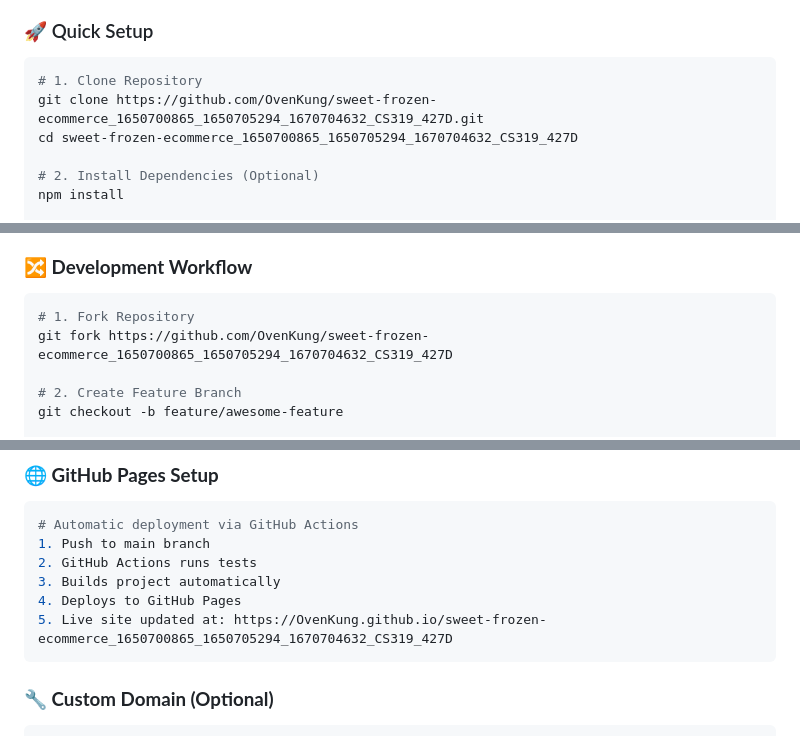
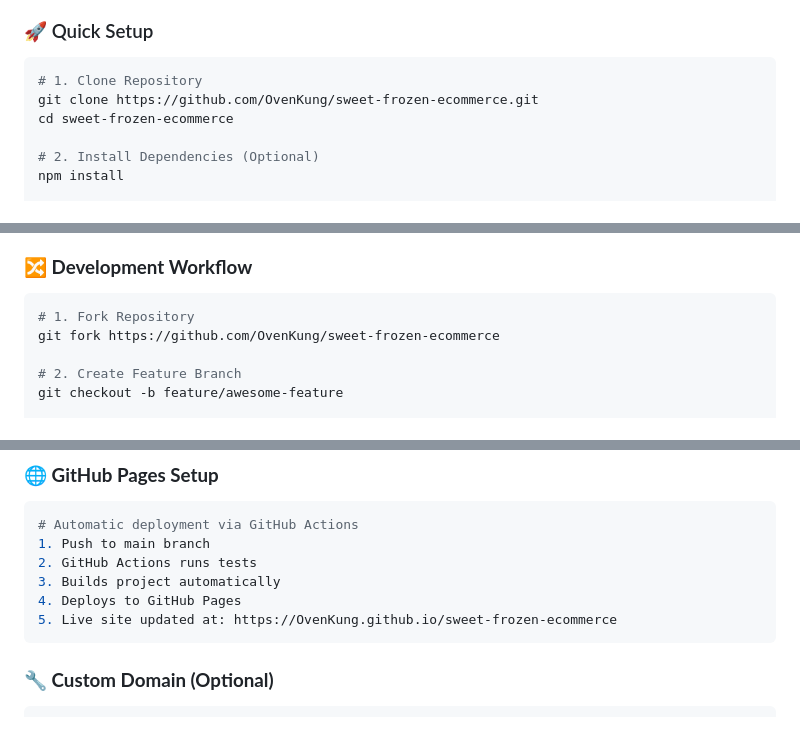
Before and after one commit to OvenKung/sweet-frozen-ecommerce, a Markdown page: README.md, 3 parts joined by grey strips. Drawn GitHub-style.

Commit message:
docs(README): update all links and badges to new repo name sweet-frozen-ecommerce

````diff
--- a/README.md
+++ b/README.md
@@ -228,8 +228,8 @@ Version Control: Git
 
 ```bash
 # 1. Clone Repository
-git clone https://github.com/OvenKung/sweet-frozen-ecommerce_1650700865_1650705294_1670704632_CS319_427D.git
-cd sweet-frozen-ecommerce_1650700865_1650705294_1670704632_CS319_427D
+git clone https://github.com/OvenKung/sweet-frozen-ecommerce.git
+cd sweet-frozen-ecommerce
 
 # 2. Install Dependencies (Optional)
 npm install
@@ -533,7 +533,7 @@ npm run test:performance # Performance Tests
 ### **🔀 Development Workflow**
 ```bash
 # 1. Fork Repository
-git fork https://github.com/OvenKung/sweet-frozen-ecommerce_1650700865_1650705294_1670704632_CS319_427D
+git fork https://github.com/OvenKung/sweet-frozen-ecommerce
 
 # 2. Create Feature Branch
 git checkout -b feature/awesome-feature
@@ -607,7 +607,7 @@ chore: 🔧 maintenance
 2. GitHub Actions runs tests
 3. Builds project automatically
 4. Deploys to GitHub Pages
-5. Live site updated at: https://OvenKung.github.io/sweet-frozen-ecommerce_1650700865_1650705294_1670704632_CS319_427D
+5. Live site updated at: https://OvenKung.github.io/sweet-frozen-ecommerce
 ```
 
 ### **🔧 Custom Domain (Optional)**
````
Also changed, not shown: other parts of README.md (+5 -5 lines).
